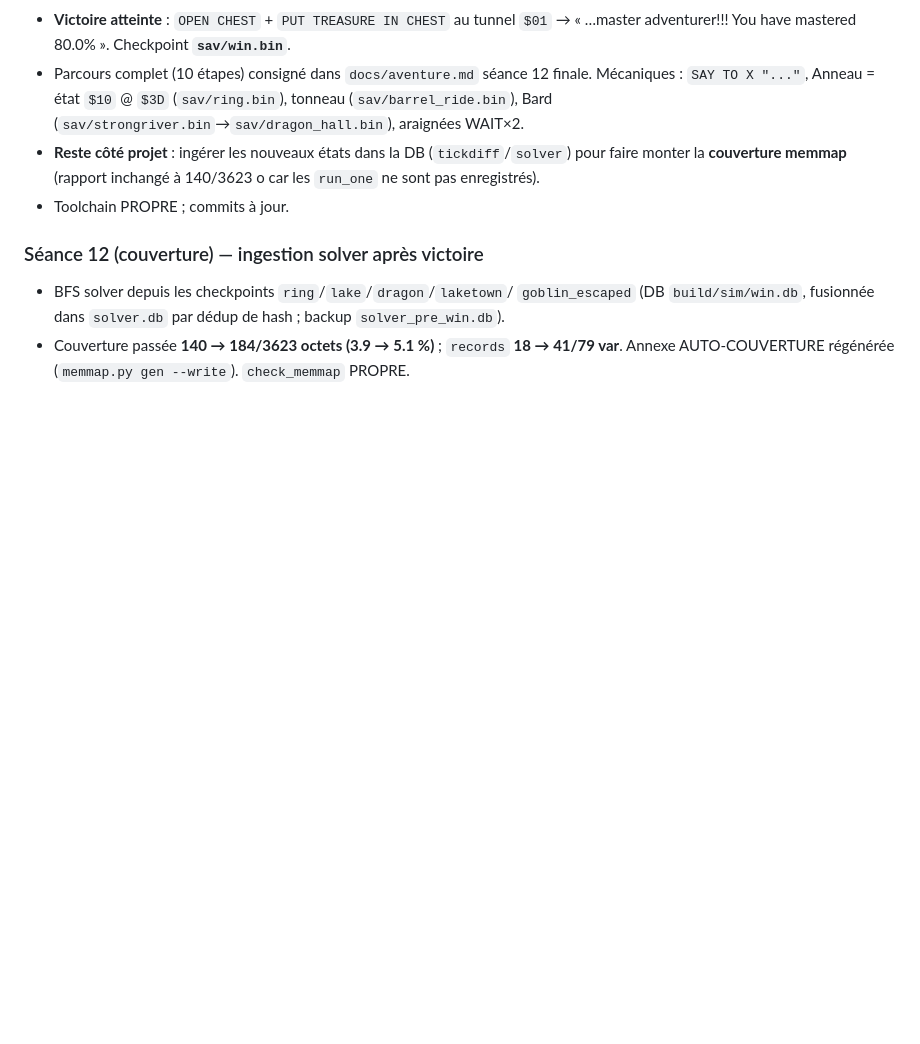
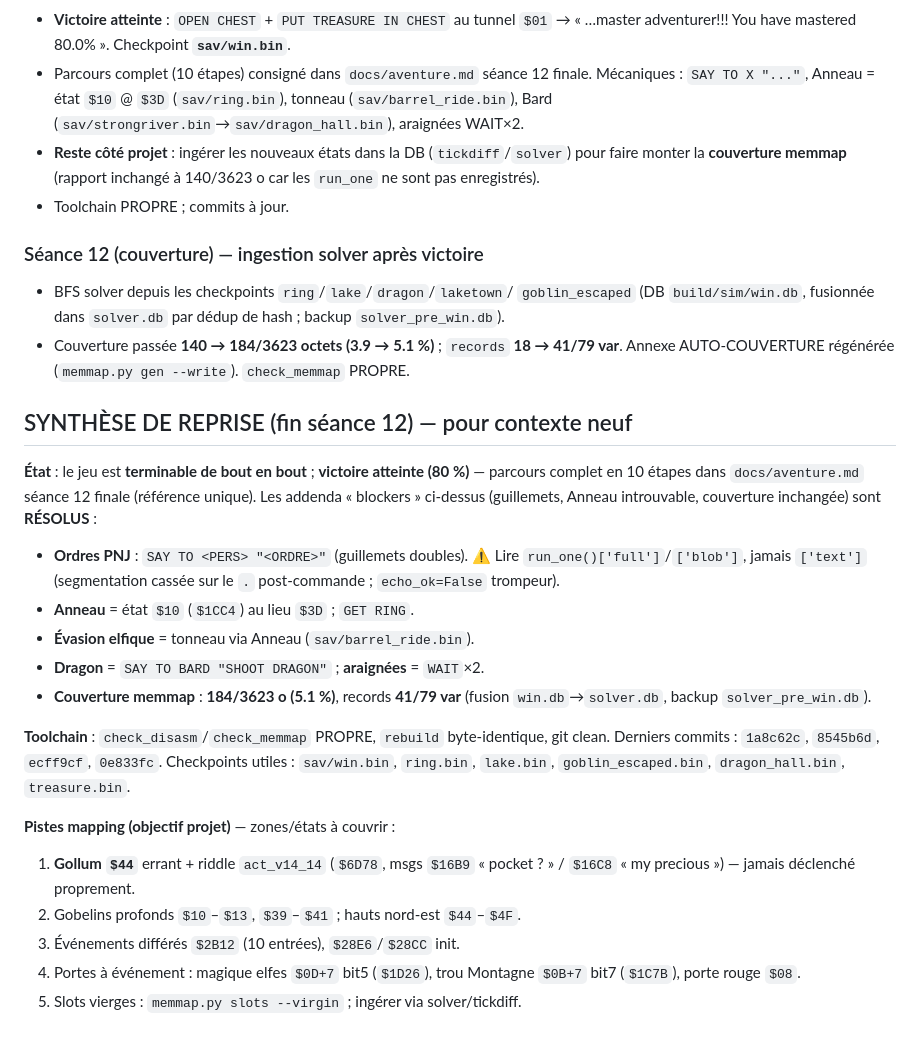
Before and after one commit to cgimenez/hobbit, a Markdown page: docs/session-status.md, the part around the change. Drawn GitHub-style; blank space fills up the shorter version.

Commit message:
docs: synthèse de reprise consolidée fin séance 12 (victoire 80%, mécaniques, couverture 5.1%, pistes mapping) pour compactage

```diff
--- a/docs/session-status.md
+++ b/docs/session-status.md
@@ -693,3 +693,31 @@ process résiduel. Derniers commits : `aecd3d5`, `feb8924`.
 - Couverture passée **140 → 184/3623 octets (3.9 → 5.1 %)** ; `records`
   **18 → 41/79 var**. Annexe AUTO-COUVERTURE régénérée
   (`memmap.py gen --write`). `check_memmap` PROPRE.
+
+## SYNTHÈSE DE REPRISE (fin séance 12) — pour contexte neuf
+**État** : le jeu est **terminable de bout en bout** ; **victoire atteinte
+(80 %)** — parcours complet en 10 étapes dans `docs/aventure.md` séance 12
+finale (référence unique). Les addenda « blockers » ci-dessus (guillemets,
+Anneau introuvable, couverture inchangée) sont **RÉSOLUS** :
+- **Ordres PNJ** : `SAY TO <PERS> "<ORDRE>"` (guillemets doubles). ⚠️ Lire
+  `run_one()['full']`/`['blob']`, jamais `['text']` (segmentation cassée
+  sur le `.` post-commande ; `echo_ok=False` trompeur).
+- **Anneau** = état `$10` (`$1CC4`) au lieu `$3D` ; `GET RING`.
+- **Évasion elfique** = tonneau via Anneau (`sav/barrel_ride.bin`).
+- **Dragon** = `SAY TO BARD "SHOOT DRAGON"` ; **araignées** = `WAIT`×2.
+- **Couverture memmap** : **184/3623 o (5.1 %)**, records **41/79 var**
+  (fusion `win.db`→`solver.db`, backup `solver_pre_win.db`).
+
+**Toolchain** : `check_disasm`/`check_memmap` PROPRE, `rebuild` byte-identique,
+git clean. Derniers commits : `1a8c62c`, `8545b6d`, `ecff9cf`, `0e833fc`.
+Checkpoints utiles : `sav/win.bin`, `ring.bin`, `lake.bin`, `goblin_escaped.bin`,
+`dragon_hall.bin`, `treasure.bin`.
+
+**Pistes mapping (objectif projet)** — zones/états à couvrir :
+1. **Gollum `$44`** errant + riddle `act_v14_14` (`$6D78`, msgs `$16B9`
+   « pocket ? » / `$16C8` « my precious ») — jamais déclenché proprement.
+2. Gobelins profonds `$10`–`$13`, `$39`–`$41` ; hauts nord-est `$44`–`$4F`.
+3. Événements différés `$2B12` (10 entrées), `$28E6`/`$28CC` init.
+4. Portes à événement : magique elfes `$0D+7` bit5 (`$1D26`), trou Montagne
+   `$0B+7` bit7 (`$1C7B`), porte rouge `$08`.
+5. Slots vierges : `memmap.py slots --virgin` ; ingérer via solver/tickdiff.
```
